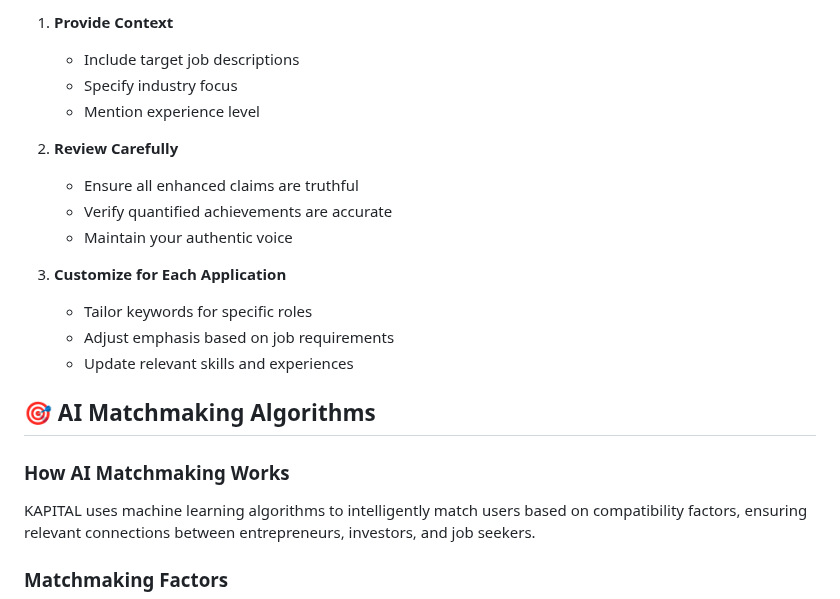
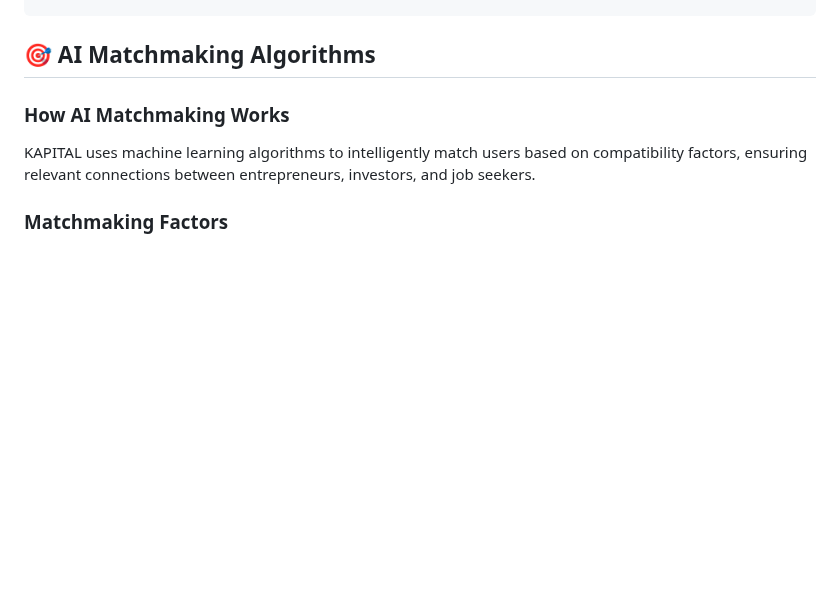
Before and after one commit to jessyforg/KAPITALcapstone, a Markdown page: AI_FEATURES.md, the part around one of its changes. GitHub-like rendering; blank space fills up the shorter version.

```diff
--- a/AI_FEATURES.md
+++ b/AI_FEATURES.md
@@ -251,18 +177,3 @@ This feature helps job seekers optimize their resumes using AI to improve conten
-1. **Provide Context**
-   - Include target job descriptions
-   - Specify industry focus
-   - Mention experience level
-
-2. **Review Carefully**
-   - Ensure all enhanced claims are truthful
-   - Verify quantified achievements are accurate
-   - Maintain your authentic voice
-
-3. **Customize for Each Application**
-   - Tailor keywords for specific roles
-   - Adjust emphasis based on job requirements
-   - Update relevant skills and experiences
-
 ## 🎯 AI Matchmaking Algorithms
 
 ### How AI Matchmaking Works
```
Also changed, not shown: other parts of AI_FEATURES.md (+0 -74 lines).
